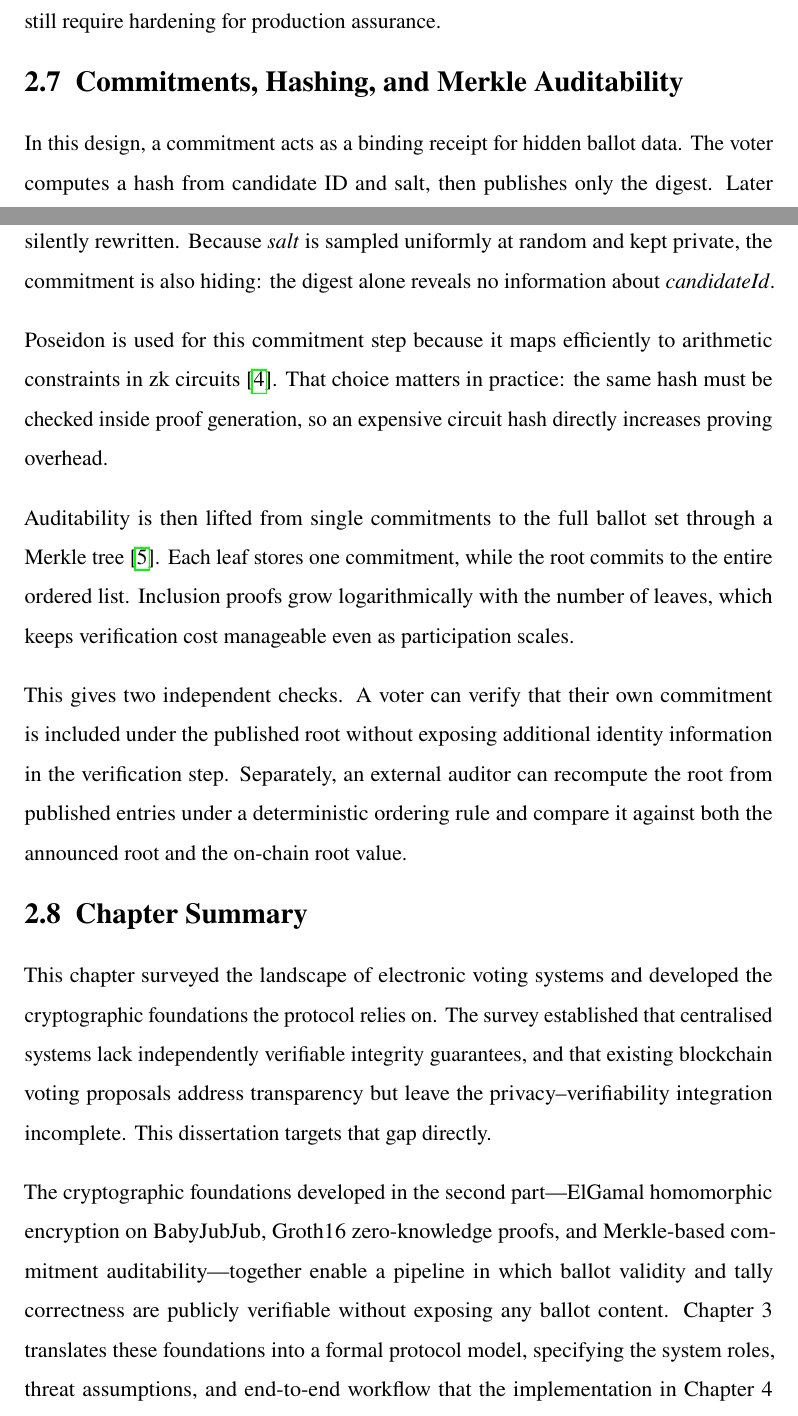
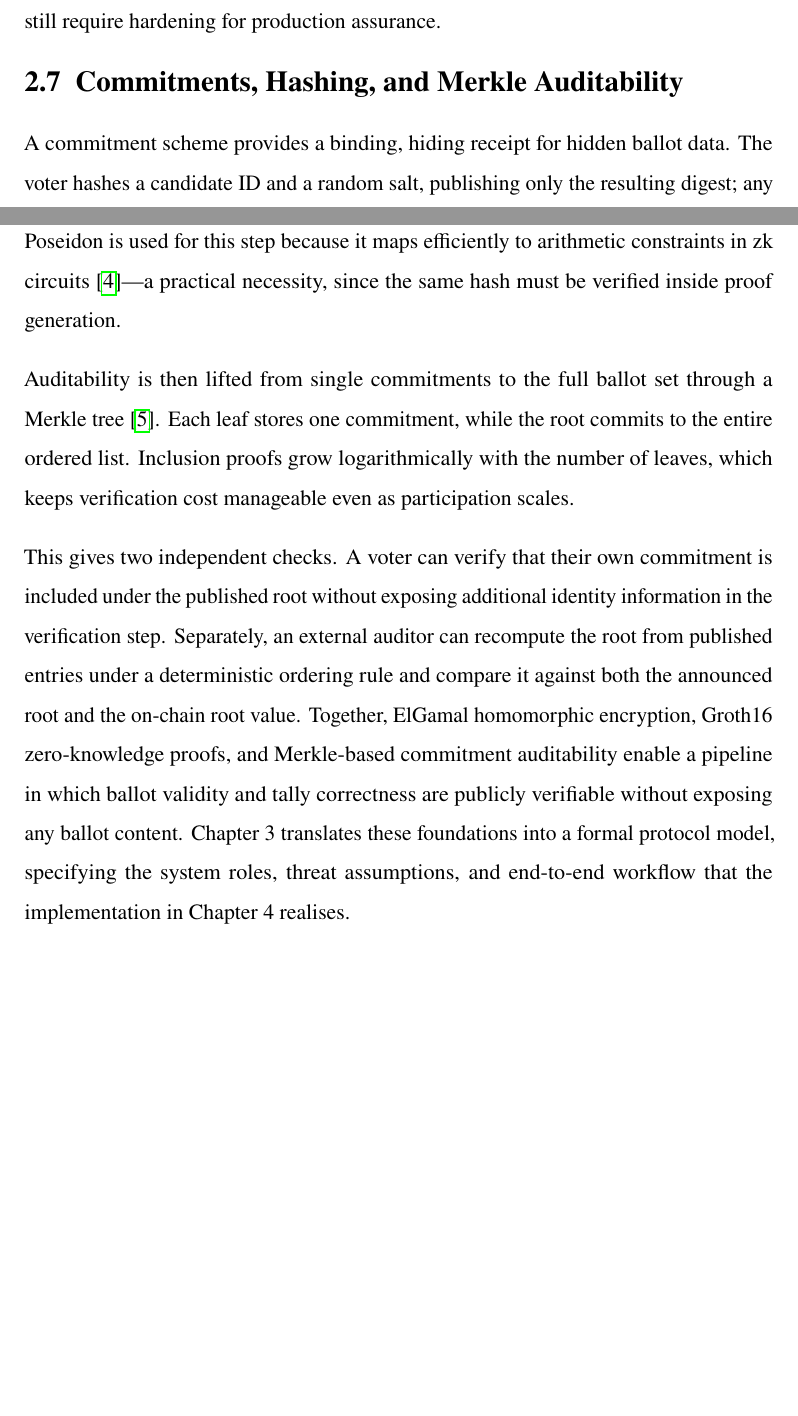
Before and after one commit to tbx126/evoting, a LaTeX thesis (latex/main.tex, which reads latex/chapter-2/chapter-2.tex): two parts of pages 33 and 34 of 78 before the commit and two parts of pages 33 and 34 of 77 after it, joined at a grey line, cut so that both start at the same text, the shorter picture padded with empty space. Compiled offline with pdfLaTeX.

Commit message:
docs: revise chapter 2 sections 2.6-2.8
- Condense section 2.7 from 4 to 3 paragraphs
- Delete section 2.8 (chapter summary), move transition sentence to end of 2.7

Co-Authored-By: Claude Sonnet 4.6 <noreply@anthropic.com>

```diff
--- a/latex/chapter-2/chapter-2.tex
+++ b/latex/chapter-2/chapter-2.tex
@@ -218,18 +218,10 @@ The on-chain verifier contracts (\texttt{VoteVerifier.sol}, \texttt{TallyVerifie
 
 \section{Commitments, Hashing, and Merkle Auditability}
 
-In this design, a commitment acts as a binding receipt for hidden ballot data. The voter computes a hash from candidate ID and salt, then publishes only the digest. Later edits to either secret value would change that digest, so the original claim cannot be silently rewritten. Because $\mathit{salt}$ is sampled uniformly at random and kept private, the commitment is also hiding: the digest alone reveals no information about $\mathit{candidateId}$.
-
-Poseidon is used for this commitment step because it maps efficiently to arithmetic constraints in zk circuits \cite{poseidon2021}. That choice matters in practice: the same hash must be checked inside proof generation, so an expensive circuit hash directly increases proving overhead.
+A commitment scheme provides a binding, hiding receipt for hidden ballot data. The voter hashes a candidate ID and a random salt, publishing only the resulting digest; any subsequent change to either value would alter the digest, preventing silent tampering. Poseidon is used for this step because it maps efficiently to arithmetic constraints in zk circuits \cite{poseidon2021}---a practical necessity, since the same hash must be verified inside proof generation.
 
 Auditability is then lifted from single commitments to the full ballot set through a Merkle tree \cite{merkle1988}. Each leaf stores one commitment, while the root commits to the entire ordered list. Inclusion proofs grow logarithmically with the number of leaves, which keeps verification cost manageable even as participation scales.
 
-This gives two independent checks. A voter can verify that their own commitment is included under the published root without exposing additional identity information in the verification step. Separately, an external auditor can recompute the root from published entries under a deterministic ordering rule and compare it against both the announced root and the on-chain root value.
-
-\section{Chapter Summary}
-
-This chapter surveyed the landscape of electronic voting systems and developed the cryptographic foundations the protocol relies on. The survey established that centralised systems lack independently verifiable integrity guarantees, and that existing blockchain voting proposals address transparency but leave the privacy--verifiability integration incomplete. This dissertation targets that gap directly.
-
-The cryptographic foundations developed in the second part---ElGamal homomorphic encryption on BabyJubJub, Groth16 zero-knowledge proofs, and Merkle-based commitment auditability---together enable a pipeline in which ballot validity and tally correctness are publicly verifiable without exposing any ballot content. Chapter~3 translates these foundations into a formal protocol model, specifying the system roles, threat assumptions, and end-to-end workflow that the implementation in Chapter~4 realises.
+This gives two independent checks. A voter can verify that their own commitment is included under the published root without exposing additional identity information in the verification step. Separately, an external auditor can recompute the root from published entries under a deterministic ordering rule and compare it against both the announced root and the on-chain root value. Together, ElGamal homomorphic encryption, Groth16 zero-knowledge proofs, and Merkle-based commitment auditability enable a pipeline in which ballot validity and tally correctness are publicly verifiable without exposing any ballot content. Chapter~3 translates these foundations into a formal protocol model, specifying the system roles, threat assumptions, and end-to-end workflow that the implementation in Chapter~4 realises.
 
 \endgroup
```
